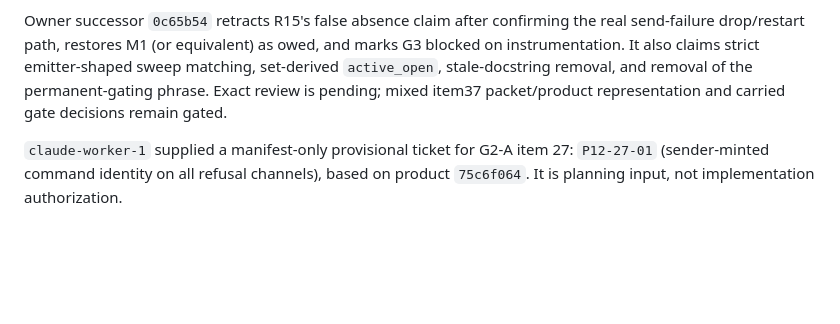
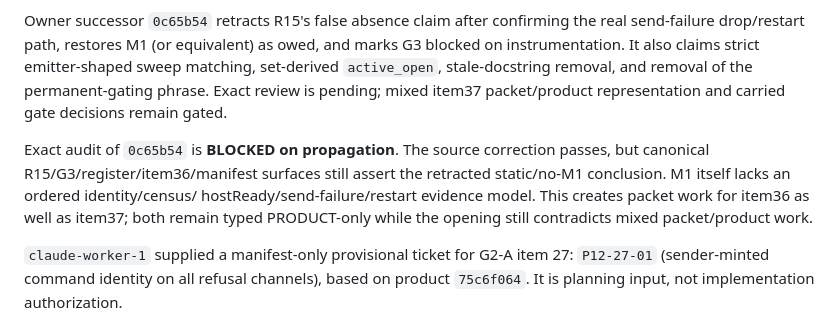
Before and after one commit to unidaw/unidaw, a Markdown page: ARCHITECTURE_EXCELLENCE_LEDGER.md, the part around the change. GitHub-like rendering; blank space fills up the shorter version.

Commit message:
record 0c65b54 propagation blocker

```diff
--- a/ARCHITECTURE_EXCELLENCE_LEDGER.md
+++ b/ARCHITECTURE_EXCELLENCE_LEDGER.md
@@ -553,6 +553,13 @@ sweep matching, set-derived `active_open`, stale-docstring removal, and removal
 of the permanent-gating phrase. Exact review is pending; mixed item37
 packet/product representation and carried gate decisions remain gated.
 
+Exact audit of `0c65b54` is **BLOCKED on propagation**. The source correction
+passes, but canonical R15/G3/register/item36/manifest surfaces still assert the
+retracted static/no-M1 conclusion. M1 itself lacks an ordered identity/census/
+hostReady/send-failure/restart evidence model. This creates packet work for
+item36 as well as item37; both remain typed PRODUCT-only while the opening still
+contradicts mixed packet/product work.
+
 `claude-worker-1` supplied a manifest-only provisional ticket for G2-A item 27:
 `P12-27-01` (sender-minted command identity on all refusal channels), based on
 product `75c6f064`. It is planning input, not implementation authorization.
```
